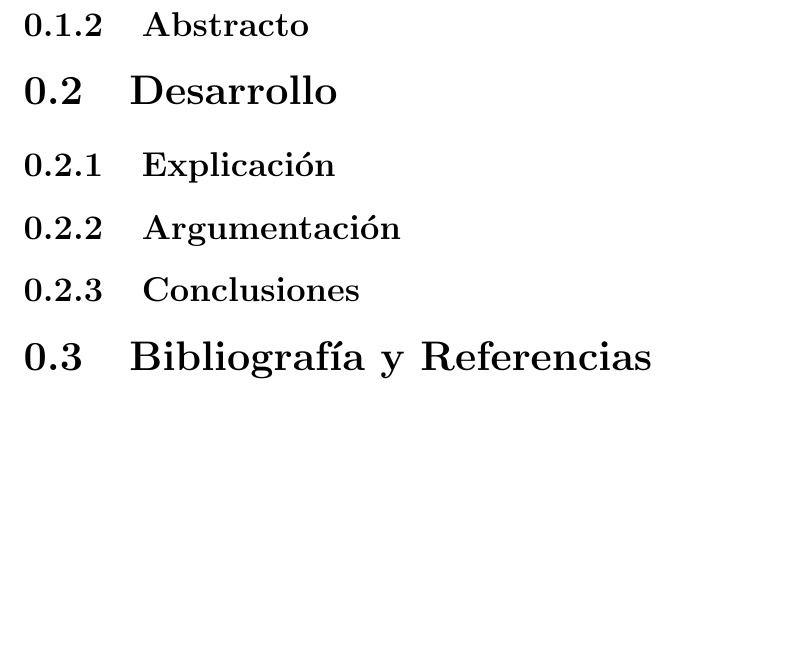
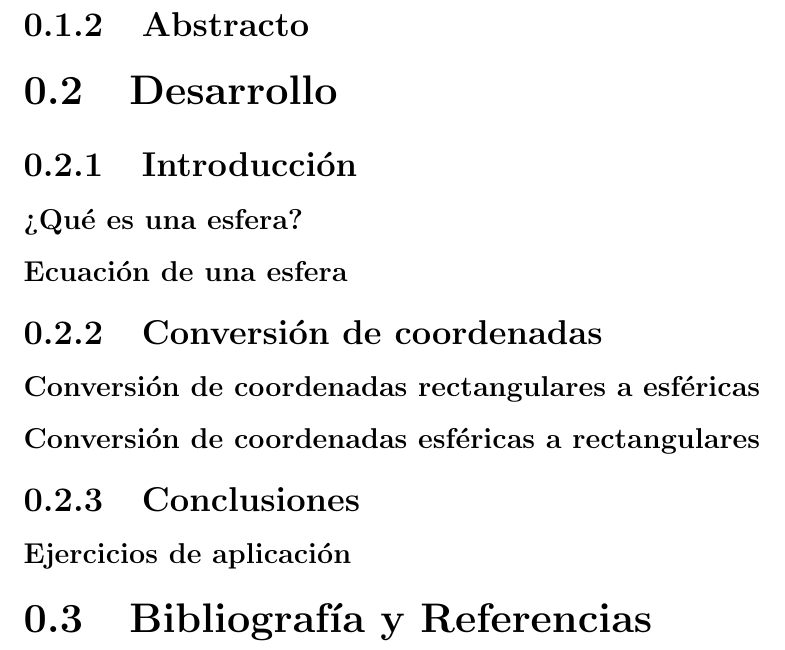
Before and after one commit to DrKJeff16/Proyecto_Final_Geo2022I, a LaTeX document (main.tex): part of page 3 of 3, cut so that both start at the same text, the shorter picture padded with empty space. Compiled offline with pdfLaTeX.

Commit message:
New sections

```diff
--- a/main.tex
+++ b/main.tex
@@ -46,8 +46,13 @@
     \subsection{Marco Histórico}
     \subsection{Abstracto}
   \section{Desarrollo}
-    \subsection{Explicación}
-    \subsection{Argumentación}
+    \subsection{Introducción}
+      \subsubsection{¿Qué es una esfera?}
+      \subsubsection{Ecuación de una esfera}
+    \subsection{Conversión de coordenadas}
+       \subsubsection{Conversión de coordenadas rectangulares a esféricas}
+       \subsubsection{Conversión de coordenadas esféricas a rectangulares}
     \subsection{Conclusiones}
+      \subsubsection{Ejercicios de aplicación}
   \section{Bibliografía y Referencias}
 \end{document}
```
